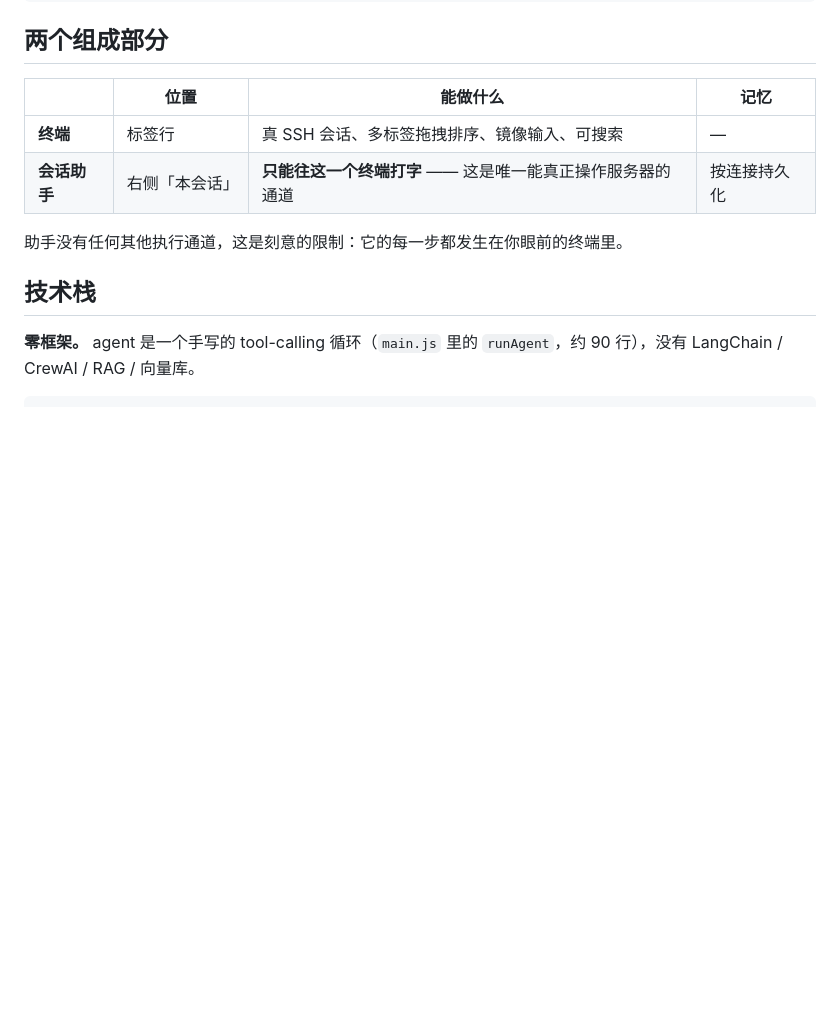
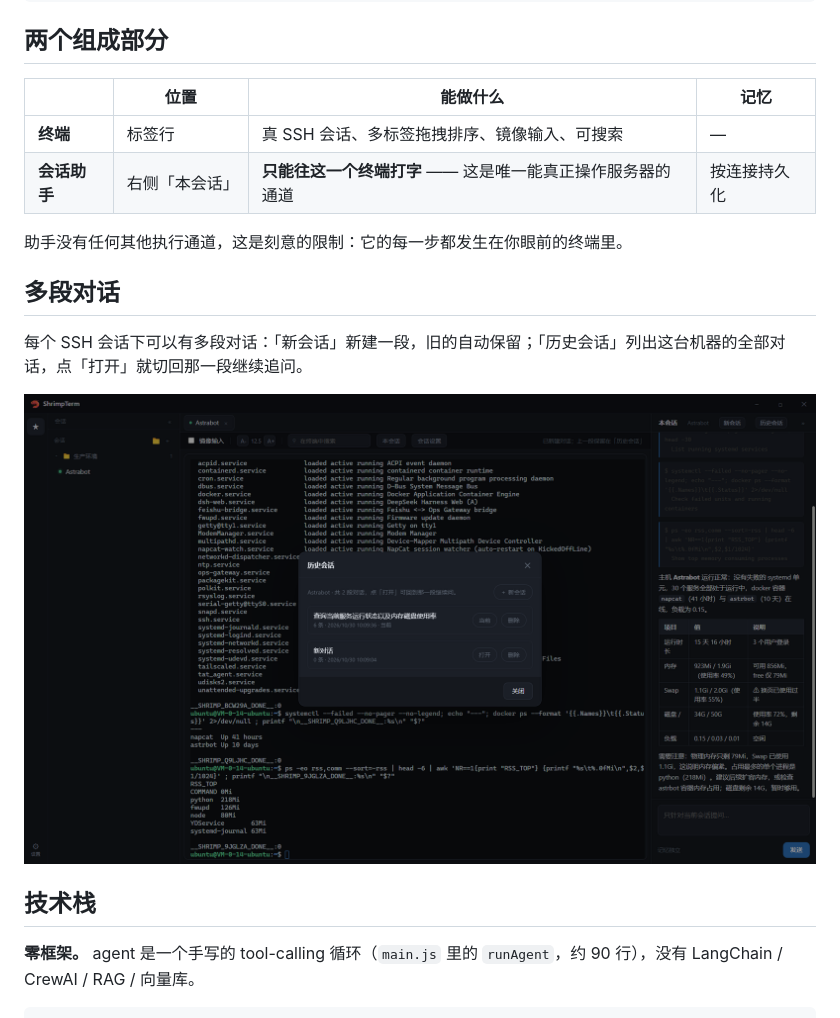
Before and after one commit to cb-Lobster/shrimp-term, a Markdown page: README.md, the part around the change. GitHub-like rendering; pictures changed too: docs/assets/screenshot-history.png (added); blank space fills up the shorter version.

```diff
--- a/README.md
+++ b/README.md
@@ -36,6 +36,12 @@ npm run installer    # 产出 NSIS 安装包
 | **会话助手** | 右侧「本会话」 | **只能往这一个终端打字** —— 这是唯一能真正操作服务器的通道 | 按连接持久化 |
 
 助手没有任何其他执行通道，这是刻意的限制：它的每一步都发生在你眼前的终端里。
+
+## 多段对话
+
+每个 SSH 会话下可以有多段对话：「新会话」新建一段，旧的自动保留；「历史会话」列出这台机器的全部对话，点「打开」就切回那一段继续追问。
+
+![历史会话：每台机器的多段对话，可切回继续](docs/assets/screenshot-history.png)
 
 ## 技术栈
 
```
Also changed, not shown: 2 other files.
